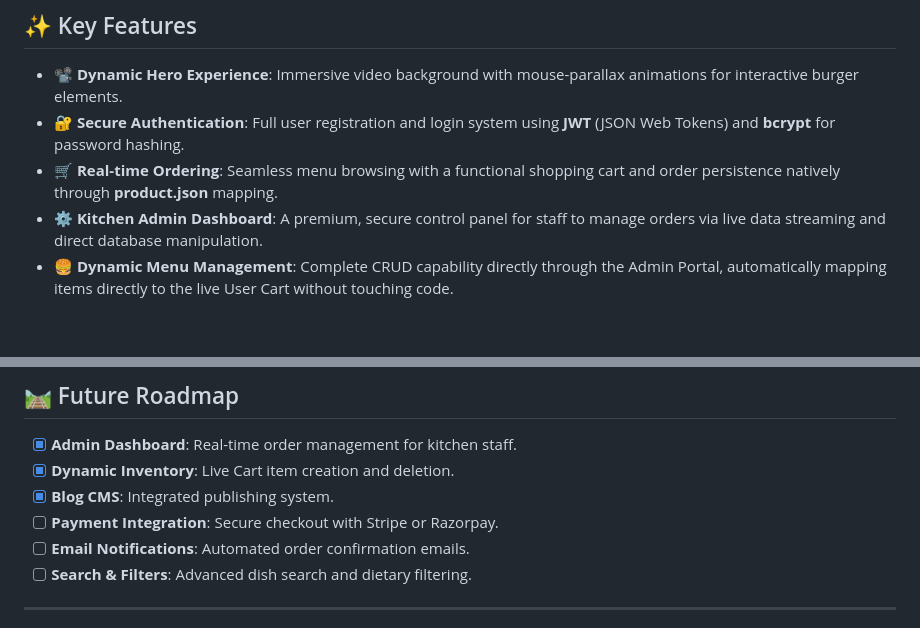
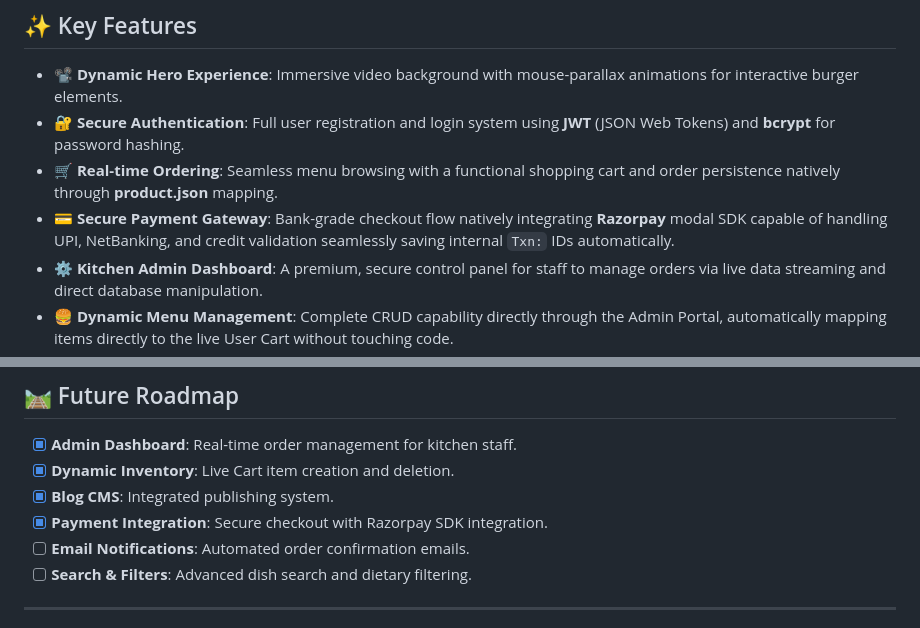
Before and after one commit to DeadlyPro34/Burger-Week, a Markdown page: README.md, 2 parts joined by grey strips. Rendered like a GitHub page; blank space fills up the shorter version.

```diff
--- a/README.md
+++ b/README.md
@@ -13,6 +13,7 @@
 -   **📽️ Dynamic Hero Experience**: Immersive video background with mouse-parallax animations for interactive burger elements.
 -   **🔐 Secure Authentication**: Full user registration and login system using **JWT** (JSON Web Tokens) and **bcrypt** for password hashing.
 -   **🛒 Real-time Ordering**: Seamless menu browsing with a functional shopping cart and order persistence natively through **product.json** mapping.
+-   **💳 Secure Payment Gateway**: Bank-grade checkout flow natively integrating **Razorpay** modal SDK capable of handling UPI, NetBanking, and credit validation seamlessly saving internal `Txn:` IDs automatically.
 -   **⚙️ Kitchen Admin Dashboard**: A premium, secure control panel for staff to manage orders via live data streaming and direct database manipulation.
 -   **🍔 Dynamic Menu Management**: Complete CRUD capability directly through the Admin Portal, automatically mapping items directly to the live User Cart without touching code.
 -   **📝 MongoDB Blog Engine**: Fully integrated dynamic blogging system allowing staff to publish rich-text articles directly to the live `Blog` component.
@@ -103,7 +104,7 @@ Burger Week/
 -   [x] **Admin Dashboard**: Real-time order management for kitchen staff.
 -   [x] **Dynamic Inventory**: Live Cart item creation and deletion.
 -   [x] **Blog CMS**: Integrated publishing system.
--   [ ] **Payment Integration**: Secure checkout with Stripe or Razorpay.
+-   [x] **Payment Integration**: Secure checkout with Razorpay SDK integration.
 -   [ ] **Email Notifications**: Automated order confirmation emails.
 -   [ ] **Search & Filters**: Advanced dish search and dietary filtering.
 
```
